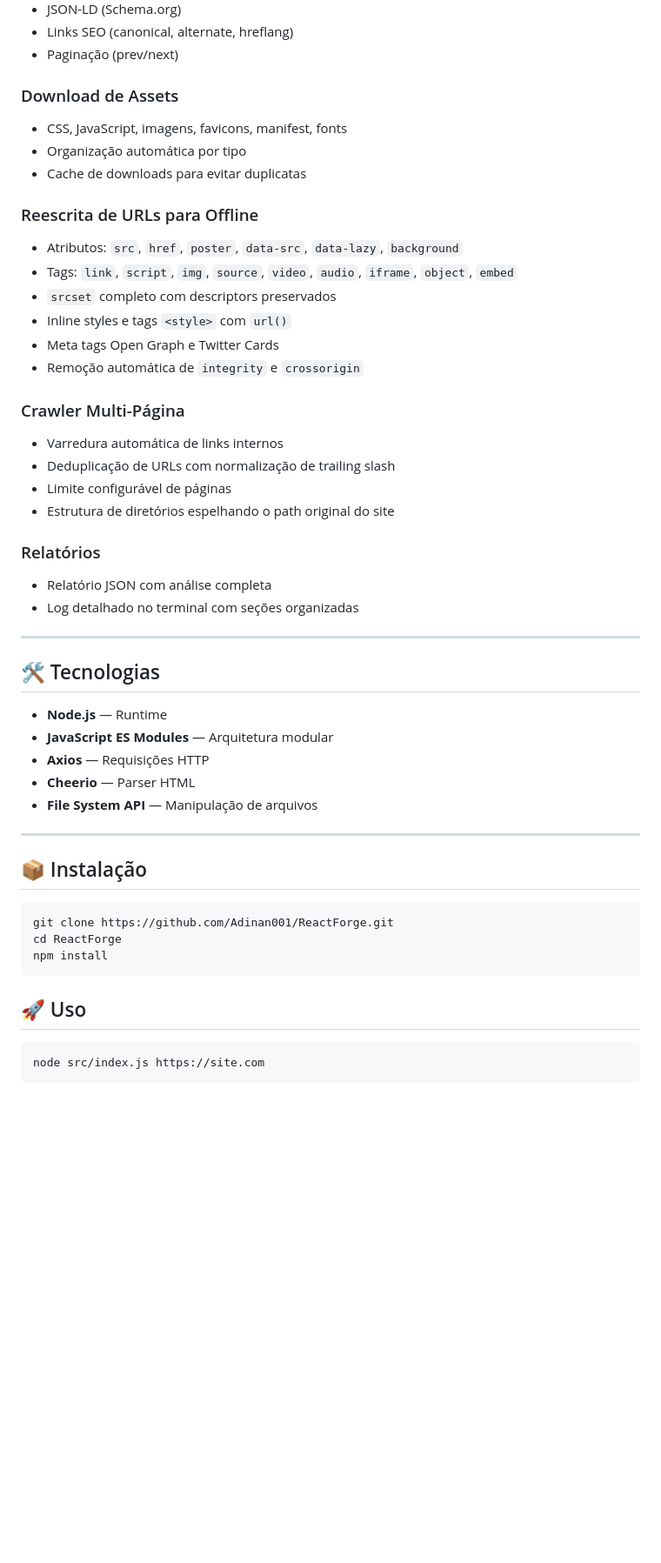
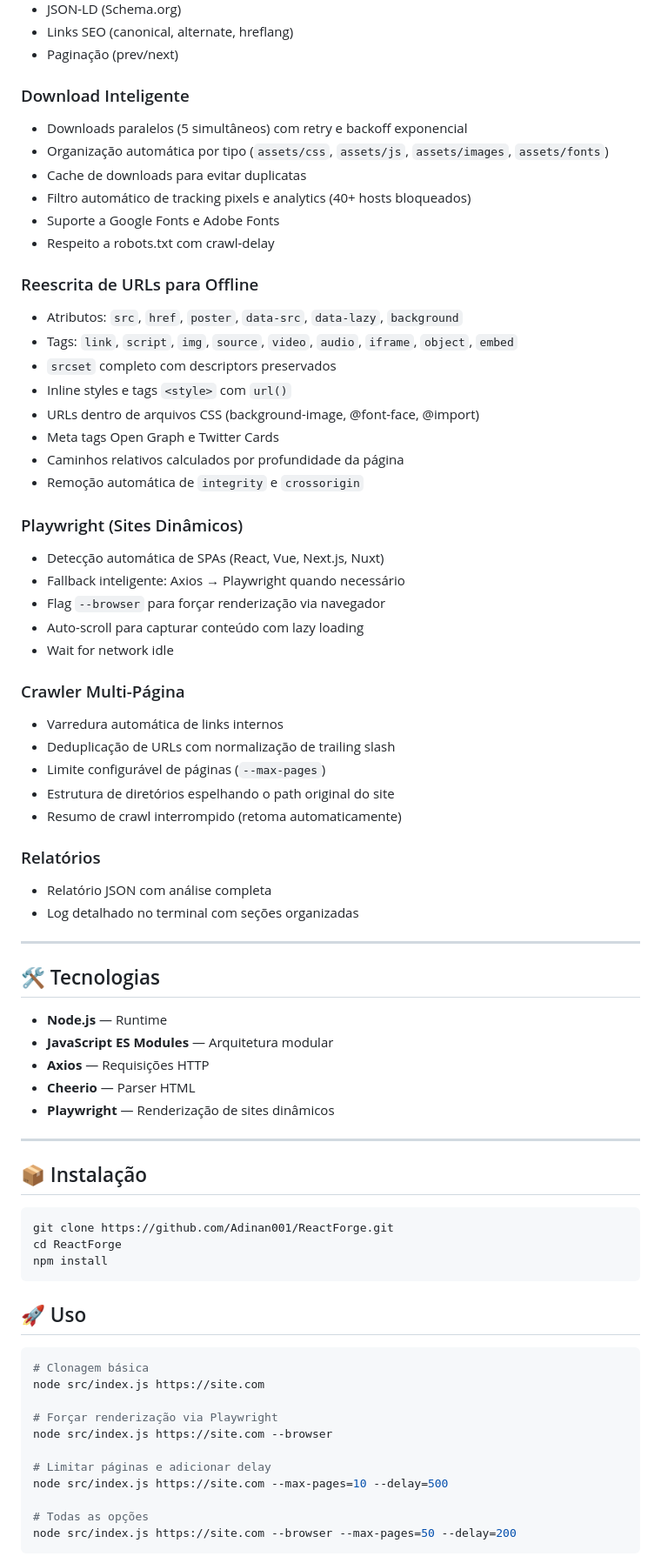
Before and after one commit to Adinan001/ReactForge, a Markdown page: README.md, the part around one of its changes. Shown at 87% size. Drawn GitHub-style; blank space fills up the shorter version.

````diff
--- a/README.md
+++ b/README.md
@@ -28,24 +28,37 @@ O ReactForge acessa uma página web, analisa sua estrutura completa, baixa todos
 - Links SEO (canonical, alternate, hreflang)
 - Paginação (prev/next)
 
-### Download de Assets
-- CSS, JavaScript, imagens, favicons, manifest, fonts
-- Organização automática por tipo
+### Download Inteligente
+- Downloads paralelos (5 simultâneos) com retry e backoff exponencial
+- Organização automática por tipo (`assets/css`, `assets/js`, `assets/images`, `assets/fonts`)
 - Cache de downloads para evitar duplicatas
+- Filtro automático de tracking pixels e analytics (40+ hosts bloqueados)
+- Suporte a Google Fonts e Adobe Fonts
+- Respeito a robots.txt com crawl-delay
 
 ### Reescrita de URLs para Offline
 - Atributos: `src`, `href`, `poster`, `data-src`, `data-lazy`, `background`
 - Tags: `link`, `script`, `img`, `source`, `video`, `audio`, `iframe`, `object`, `embed`
 - `srcset` completo com descriptors preservados
 - Inline styles e tags `<style>` com `url()`
+- URLs dentro de arquivos CSS (background-image, @font-face, @import)
 - Meta tags Open Graph e Twitter Cards
+- Caminhos relativos calculados por profundidade da página
 - Remoção automática de `integrity` e `crossorigin`
+
+### Playwright (Sites Dinâmicos)
+- Detecção automática de SPAs (React, Vue, Next.js, Nuxt)
+- Fallback inteligente: Axios → Playwright quando necessário
+- Flag `--browser` para forçar renderização via navegador
+- Auto-scroll para capturar conteúdo com lazy loading
+- Wait for network idle
 
 ### Crawler Multi-Página
 - Varredura automática de links internos
 - Deduplicação de URLs com normalização de trailing slash
-- Limite configurável de páginas
+- Limite configurável de páginas (`--max-pages`)
 - Estrutura de diretórios espelhando o path original do site
+- Resumo de crawl interrompido (retoma automaticamente)
 
 ### Relatórios
 - Relatório JSON com análise completa
@@ -59,7 +72,7 @@ O ReactForge acessa uma página web, analisa sua estrutura completa, baixa todos
 - **JavaScript ES Modules** — Arquitetura modular
 - **Axios** — Requisições HTTP
 - **Cheerio** — Parser HTML
-- **File System API** — Manipulação de arquivos
+- **Playwright** — Renderização de sites dinâmicos
 
 ---
 
@@ -74,5 +87,15 @@ npm install
 ## 🚀 Uso
 
 ```bash
+# Clonagem básica
 node src/index.js https://site.com
+
+# Forçar renderização via Playwright
+node src/index.js https://site.com --browser
+
+# Limitar páginas e adicionar delay
+node src/index.js https://site.com --max-pages=10 --delay=500
+
+# Todas as opções
+node src/index.js https://site.com --browser --max-pages=50 --delay=200
 ```
````
Also changed, not shown: other parts of README.md (+31 -13 lines).
